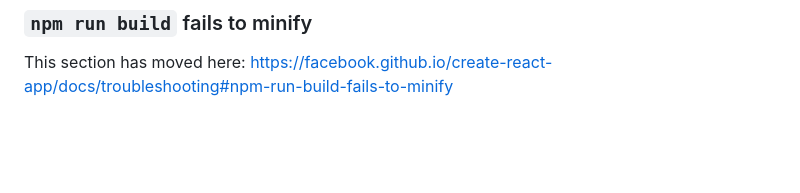
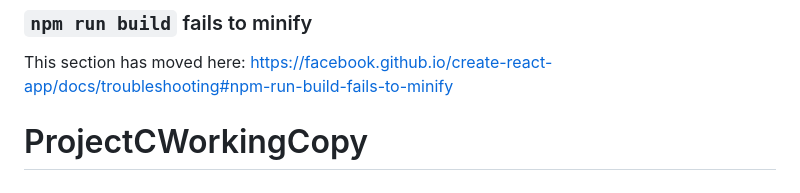
Before and after one commit to TMMurph/ProjectCWorkingCopy, a Markdown page: README.md, the part around the change. Drawn GitHub-style; blank space fills up the shorter version.

```diff
--- a/README.md
+++ b/README.md
@@ -68,3 +68,4 @@ This section has moved here: [https://facebook.github.io/create-react-app/docs/d
 ### `npm run build` fails to minify
 
 This section has moved here: [https://facebook.github.io/create-react-app/docs/troubleshooting#npm-run-build-fails-to-minify](https://facebook.github.io/create-react-app/docs/troubleshooting#npm-run-build-fails-to-minify)
+# ProjectCWorkingCopy
```
